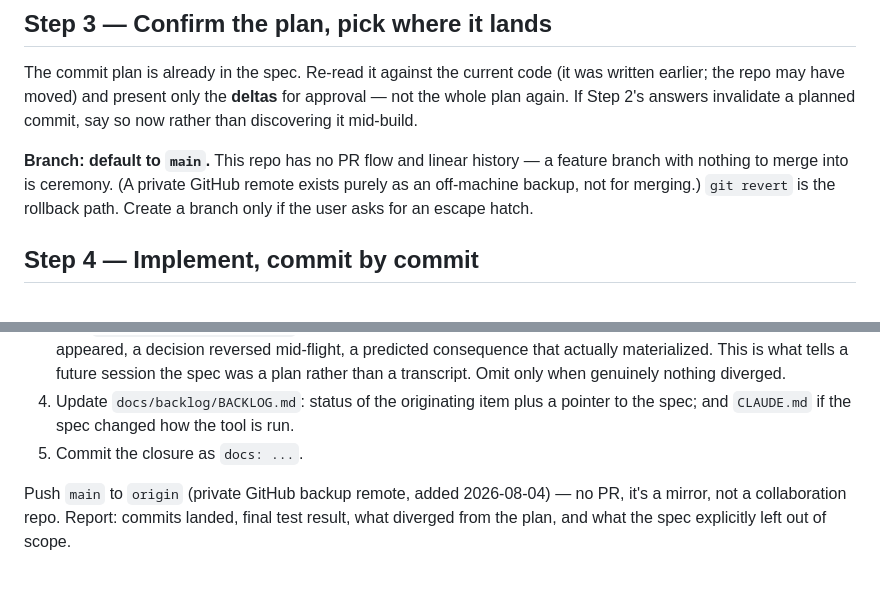
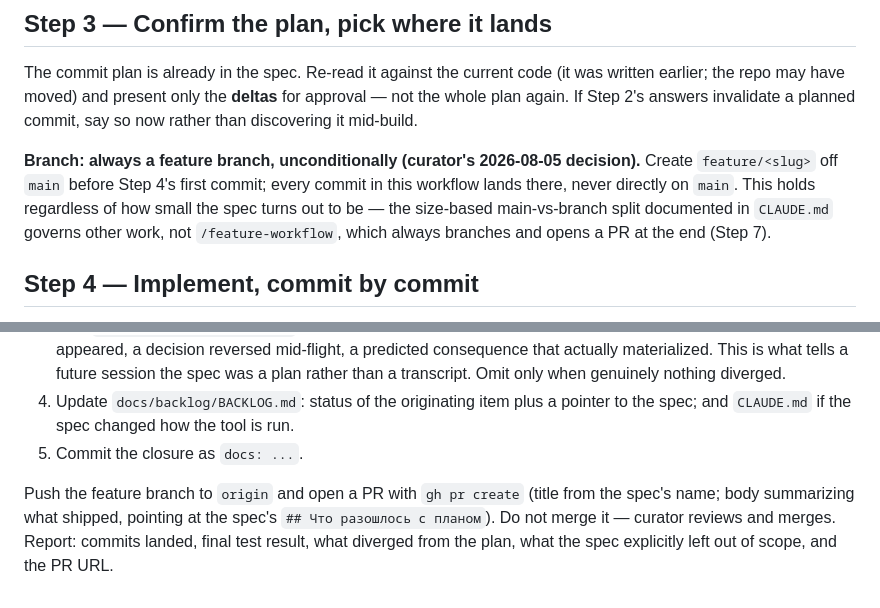
Before and after one commit to HelgDemidov/ai-policy-jobs, a Markdown page: .claude/commands/feature-workflow.md, 2 parts joined by grey strips. Drawn GitHub-style.

```diff
--- a/.claude/commands/feature-workflow.md
+++ b/.claude/commands/feature-workflow.md
@@ -37,7 +37,7 @@ Do not start building with open questions outstanding — in this project they r
 
 The commit plan is already in the spec. Re-read it against the current code (it was written earlier; the repo may have moved) and present only the **deltas** for approval — not the whole plan again. If Step 2's answers invalidate a planned commit, say so now rather than discovering it mid-build.
 
-**Branch: default to `main`.** This repo has no PR flow and linear history — a feature branch with nothing to merge into is ceremony. (A private GitHub remote exists purely as an off-machine backup, not for merging.) `git revert` is the rollback path. Create a branch only if the user asks for an escape hatch.
+**Branch: always a feature branch, unconditionally (curator's 2026-08-05 decision).** Create `feature/<slug>` off `main` before Step 4's first commit; every commit in this workflow lands there, never directly on `main`. This holds regardless of how small the spec turns out to be — the size-based main-vs-branch split documented in `CLAUDE.md` governs other work, not `/feature-workflow`, which always branches and opens a PR at the end (Step 7).
 
 ## Step 4 — Implement, commit by commit
 
@@ -85,4 +85,4 @@ Once every planned commit has landed:
 4. Update `docs/backlog/BACKLOG.md`: status of the originating item plus a pointer to the spec; and `CLAUDE.md` if the spec changed how the tool is run.
 5. Commit the closure as `docs: ...`.
 
-Push `main` to `origin` (private GitHub backup remote, added 2026-08-04) — no PR, it's a mirror, not a collaboration repo. Report: commits landed, final test result, what diverged from the plan, and what the spec explicitly left out of scope.
+Push the feature branch to `origin` and open a PR with `gh pr create` (title from the spec's name; body summarizing what shipped, pointing at the spec's `## Что разошлось с планом`). Do not merge it — curator reviews and merges. Report: commits landed, final test result, what diverged from the plan, what the spec explicitly left out of scope, and the PR URL.
```
Also changed, not shown: .claude/commands/tech-spec.md (+2 -2 lines).
